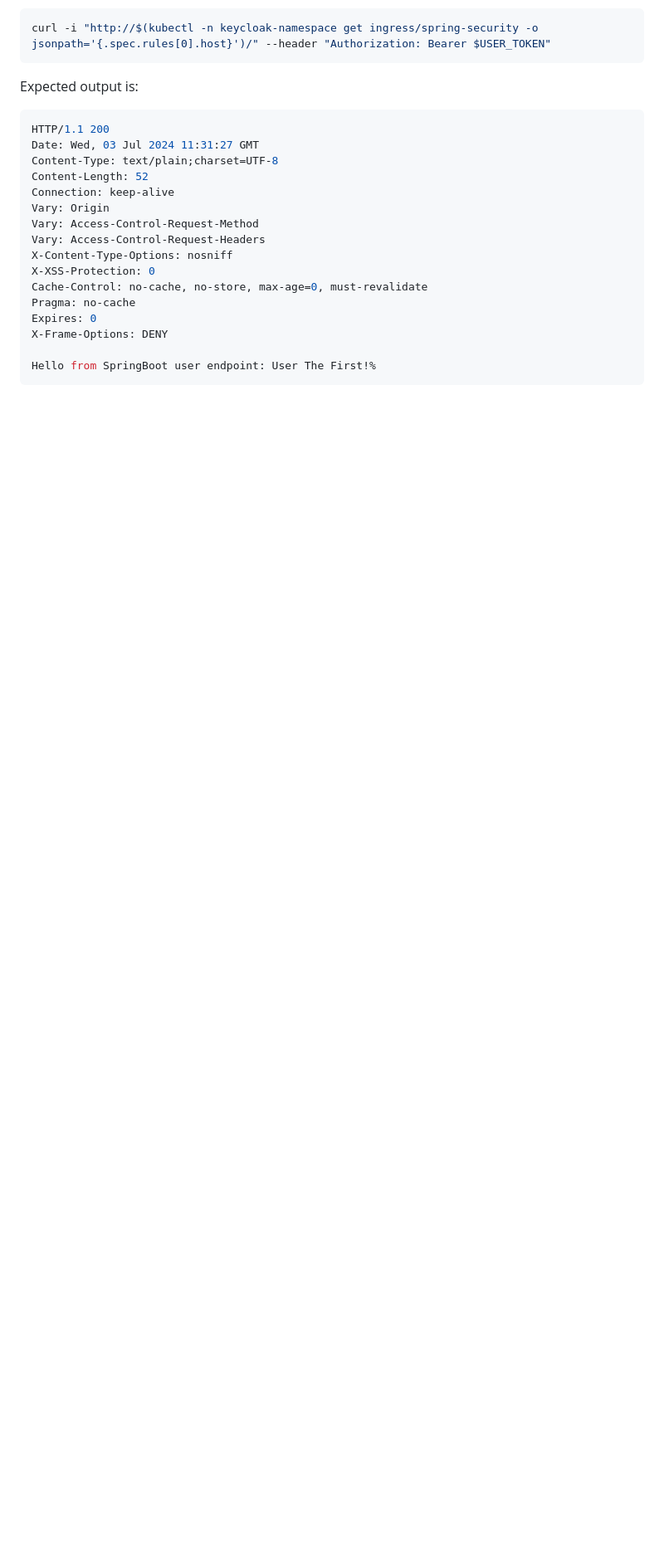
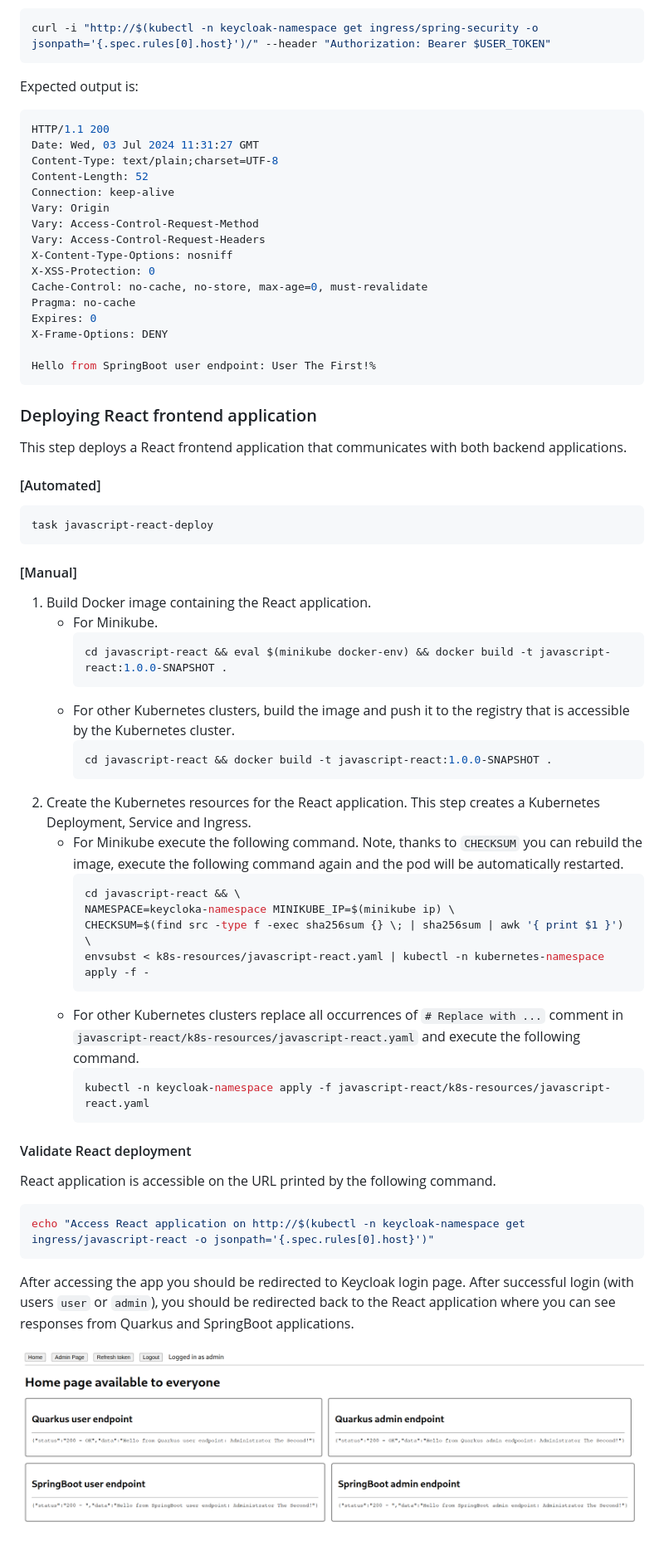
Before and after one commit to mhajas/keycloak-workshop, a Markdown page: README.md, the part around the change printed below. Shown: that part at 83% size. Rendered like a GitHub page; pictures changed too: images/javascript-react.png (added); blank space fills up the shorter version.

Commit message:
Add javasript-react docs

````diff
--- a/README.md
+++ b/README.md
@@ -289,3 +289,47 @@ X-Frame-Options: DENY
 
 Hello from SpringBoot user endpoint: User The First!%
 ```
+
+### Deploying React frontend application
+
+This step deploys a React frontend application that communicates with both backend applications.
+
+#### [Automated]
+
+```bash
+task javascript-react-deploy
+```
+
+#### [Manual]
+
+1. Build Docker image containing the React application.
+   - For Minikube.
+     ```bash
+     cd javascript-react && eval $(minikube docker-env) && docker build -t javascript-react:1.0.0-SNAPSHOT .
+     ```
+   - For other Kubernetes clusters, build the image and push it to the registry that is accessible by the Kubernetes cluster.
+     ```bash
+     cd javascript-react && docker build -t javascript-react:1.0.0-SNAPSHOT .
+     ```
+2. Create the Kubernetes resources for the React application. This step creates a Kubernetes Deployment, Service and Ingress.
+   - For Minikube execute the following command. Note, thanks to `CHECKSUM` you can rebuild the image, execute the following command again and the pod will be automatically restarted.
+     ```bash
+     cd javascript-react && \
+     NAMESPACE=keycloka-namespace MINIKUBE_IP=$(minikube ip) \
+     CHECKSUM=$(find src -type f -exec sha256sum {} \; | sha256sum | awk '{ print $1 }') \
+     envsubst < k8s-resources/javascript-react.yaml | kubectl -n kubernetes-namespace apply -f -
+     ```
+   - For other Kubernetes clusters replace all occurrences of `# Replace with ...` comment in `javascript-react/k8s-resources/javascript-react.yaml` and execute the following command.
+     ```bash
+     kubectl -n keycloak-namespace apply -f javascript-react/k8s-resources/javascript-react.yaml
+     ```
+
+#### Validate React deployment
+
+React application is accessible on the URL printed by the following command.
+```bash
+echo "Access React application on http://$(kubectl -n keycloak-namespace get ingress/javascript-react -o jsonpath='{.spec.rules[0].host}')"
+```
+After accessing the app you should be redirected to Keycloak login page. After successful login (with users `user` or `admin`), you should be redirected back to the React application where you can see responses from Quarkus and SpringBoot applications.
+
+![Javascript react screenshot](./images/javascript-react.png)
````
Also changed, not shown: other parts of README.md (+1 -1 lines), 2 other files.
